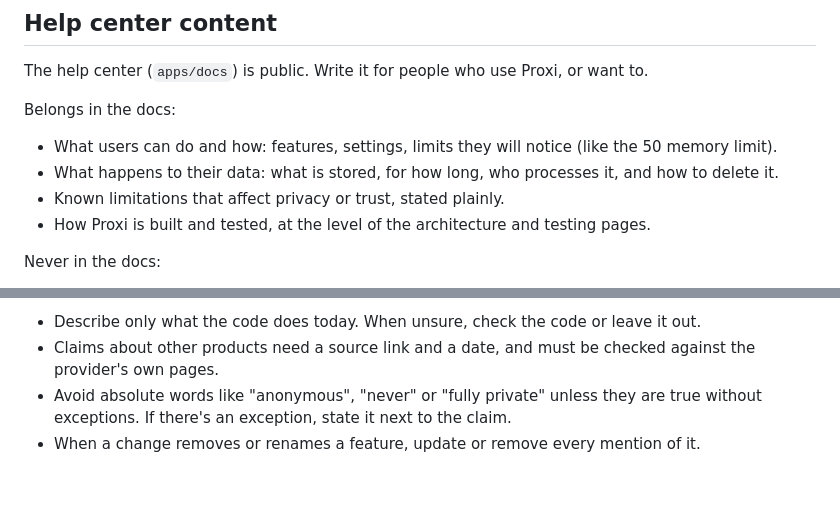
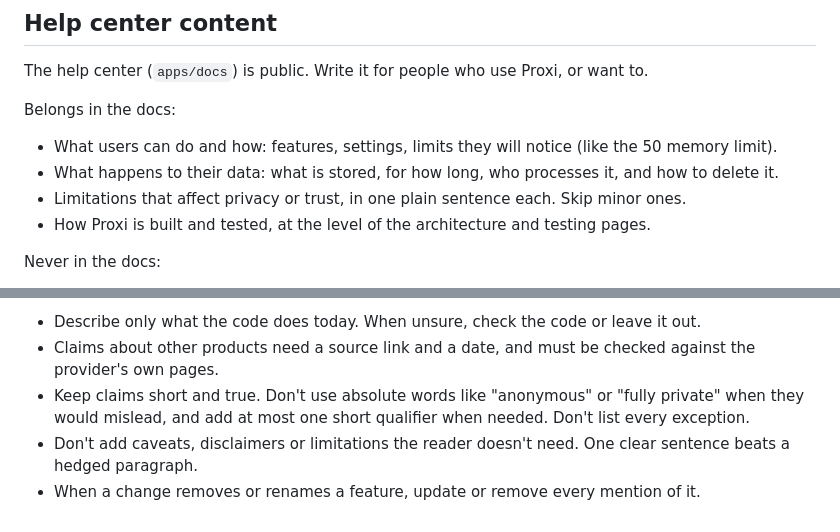
Before and after one commit to kq59kskbcg-dev/proxi, a Markdown page: CLAUDE.md, 2 parts joined by grey strips. GitHub-like rendering; blank space fills up the shorter version.

Commit message:
Loosen the help center writing rules
Co-Authored-By: Claude Sonnet 5.5 <noreply@anthropic.com>
Claude-Session: https://claude.ai/code/session_01Qv1Zim9QSwzzGPFW95ZDY4

```diff
--- a/CLAUDE.md
+++ b/CLAUDE.md
@@ -25,7 +25,7 @@ The help center (`apps/docs`) is public. Write it for people who use Proxi, or w
 Belongs in the docs:
 - What users can do and how: features, settings, limits they will notice (like the 50 memory limit).
 - What happens to their data: what is stored, for how long, who processes it, and how to delete it.
-- Known limitations that affect privacy or trust, stated plainly.
+- Limitations that affect privacy or trust, in one plain sentence each. Skip minor ones.
 - How Proxi is built and tested, at the level of the architecture and testing pages.
 
 Never in the docs:
@@ -37,5 +37,6 @@ Never in the docs:
 How to make claims:
 - Describe only what the code does today. When unsure, check the code or leave it out.
 - Claims about other products need a source link and a date, and must be checked against the provider's own pages.
-- Avoid absolute words like "anonymous", "never" or "fully private" unless they are true without exceptions. If there's an exception, state it next to the claim.
+- Keep claims short and true. Don't use absolute words like "anonymous" or "fully private" when they would mislead, and add at most one short qualifier when needed. Don't list every exception.
+- Don't add caveats, disclaimers or limitations the reader doesn't need. One clear sentence beats a hedged paragraph.
 - When a change removes or renames a feature, update or remove every mention of it.
```
